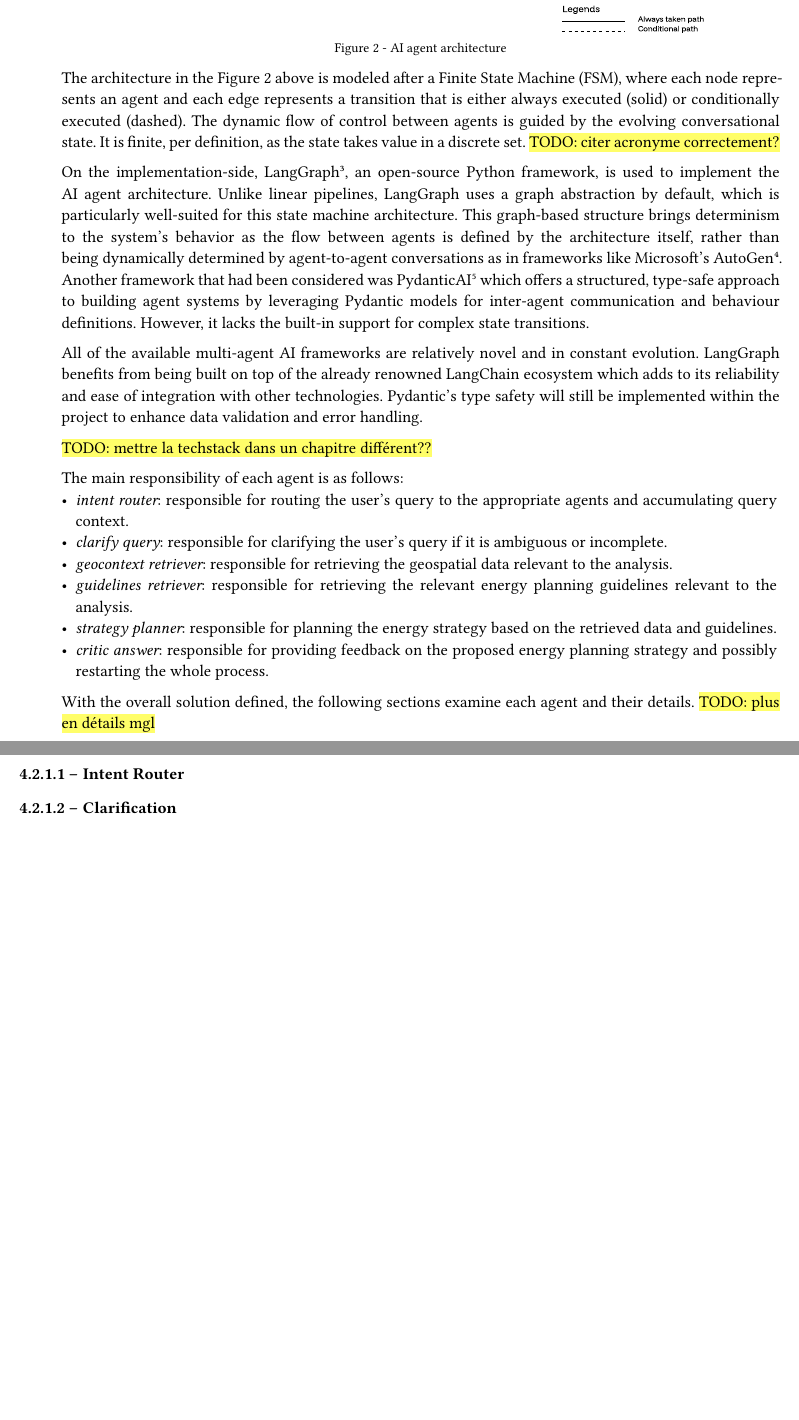
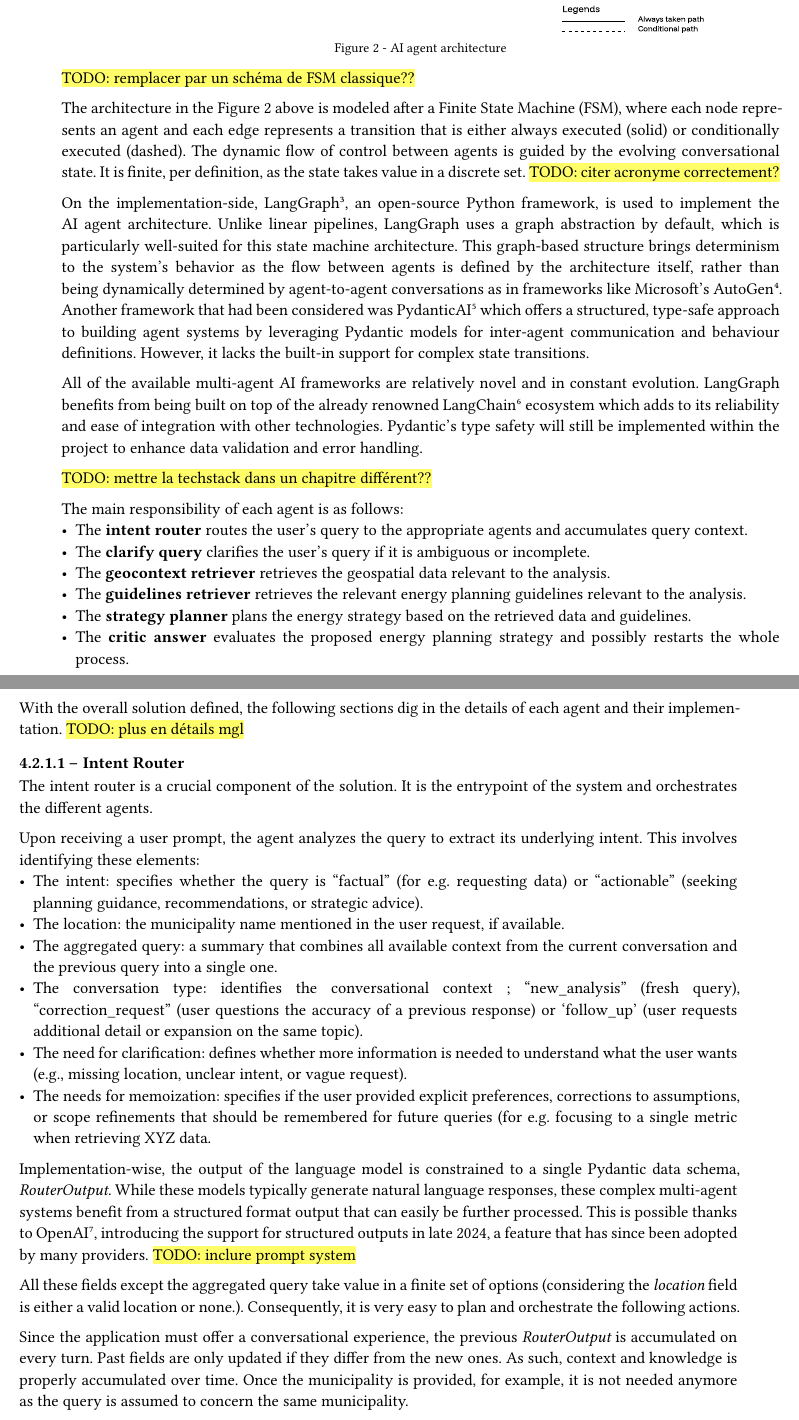
Before and after one commit to dij0s/PETAL, a Typst document (thesis/bachelor_thesis.typ): two parts of pages 23 and 24 of 39, joined at a grey line, cut so that both start at the same text, the shorter picture padded with empty space. The pictures show the PDF file thesis/bachelor_thesis.pdf that the author committed with the source.

Commit message:
Working on the intent router..

```diff
--- a/thesis/bachelor_thesis.typ
+++ b/thesis/bachelor_thesis.typ
@@ -362,6 +362,7 @@ By constraining the conversational state and narrowing the scope of each agent,
 Doing so, it becomes possible to select reasoning models that are better suited to specific tasks while reducing the computational costs.
 
 #figure(image("figs/ai_agent_system_design.svg", height: 7.5cm), caption: "AI agent architecture")<ai_agent_design>
+#highlight("TODO: remplacer par un schéma de FSM classique??")
 
 The architecture in the #ref(<ai_agent_design>) above is modeled after a Finite State Machine (FSM), where each node represents an agent and each edge represents a transition that is either always executed (solid) or conditionally executed (dashed). The dynamic flow of control between agents is guided by the evolving conversational state. It is finite, per definition, as the state takes value in a discrete set.
 #highlight("TODO: citer acronyme correctement?")
@@ -369,20 +370,42 @@ The architecture in the #ref(<ai_agent_design>) above is modeled after a Finite
 On the implementation-side, LangGraph#footnote("https://www.langchain.com/langgraph"), an open-source Python framework, is used to implement the AI agent architecture. Unlike linear pipelines, LangGraph uses a graph abstraction by default, which is particularly well-suited for this state machine architecture.
 This graph-based structure brings determinism to the system’s behavior as the flow between agents is defined by the architecture itself, rather than being dynamically determined by agent-to-agent conversations as in frameworks like Microsoft's AutoGen#footnote("https://www.microsoft.com/en-us/research/project/autogen/"). Another framework that had been considered was PydanticAI#footnote("https://ai.pydantic.dev/") which offers a structured, type-safe approach to building agent systems by leveraging Pydantic models for inter-agent communication and behaviour definitions. However, it lacks the built-in support for complex state transitions.
 
-All of the available multi-agent AI frameworks are relatively novel and in constant evolution. LangGraph benefits from being built on top of the already renowned LangChain ecosystem which adds to its reliability and ease of integration with other technologies.
+All of the available multi-agent AI frameworks are relatively novel and in constant evolution. LangGraph benefits from being built on top of the already renowned LangChain#footnote("https://www.langchain.com/") ecosystem which adds to its reliability and ease of integration with other technologies.
 Pydantic’s type safety will still be implemented within the project to enhance data validation and error handling.
 
 #highlight("TODO: mettre la techstack dans un chapitre différent??")
 
 The main responsibility of each agent is as follows:
-- _intent router_: responsible for routing the user's query to the appropriate agents and accumulating query context.
-- _clarify query_: responsible for clarifying the user's query if it is ambiguous or incomplete.
-- _geocontext retriever_: responsible for retrieving the geospatial data relevant to the analysis.
-- _guidelines retriever_: responsible for retrieving the relevant energy planning guidelines relevant to the analysis.
-- _strategy planner_: responsible for planning the energy strategy based on the retrieved data and guidelines.
-- _critic answer_: responsible for providing feedback on the proposed energy planning strategy and possibly restarting the whole process.
+- The *intent router* routes the user's query to the appropriate agents and accumulates query context.
+- The *clarify query* clarifies the user's query if it is ambiguous or incomplete.
+- The *geocontext retriever* retrieves the geospatial data relevant to the analysis.
+- The *guidelines retriever* retrieves the relevant energy planning guidelines relevant to the analysis.
+- The *strategy planner* plans the energy strategy based on the retrieved data and guidelines.
+- The *critic answer* evaluates the proposed energy planning strategy and possibly restarts the whole process.
 
-With the overall solution defined, the following sections examine each agent and their details.
+With the overall solution defined, the following sections dig in the details of each agent and their implementation.
 #highlight("TODO: plus en détails mgl")
 
 ==== Intent Router
+
+The intent router is a crucial component of the solution. It is the entrypoint of the system and orchestrates the different agents.
+
+Upon receiving a user prompt, the agent analyzes the query to extract its underlying intent. This involves identifying these elements:
+- The intent: specifies whether the query is "factual" (for e.g. requesting data) or "actionable" (seeking planning guidance, recommendations, or strategic advice).
+- The location: the municipality name mentioned in the user request, if available.
+- The aggregated query: a summary that combines all available context from the current conversation and the previous query into a single one.
+- The conversation type: identifies the conversational context ; "new_analysis" (fresh query), "correction_request" (user questions the accuracy of a previous response) or 'follow_up' (user requests additional detail or expansion on the same topic).
+- The need for clarification: defines whether more information is needed to understand what the user wants (e.g., missing location, unclear intent, or vague request).
+- The needs for memoization: specifies if the user provided explicit preferences, corrections to assumptions, or scope refinements that should be remembered for future queries (for e.g. focusing to a single metric when retrieving XYZ data.
+
+Implementation-wise, the output of the language model is constrained to a single Pydantic data schema, _RouterOutput_.
+While these models typically generate natural language responses, these complex multi-agent systems benefit from a structured format output that can easily be further processed.
+This is possible thanks to OpenAI#footnote("https://openai.com/"), introducing the support for structured outputs in late 2024, a feature that has since been adopted by many providers.
+#highlight("TODO: inclure prompt system")
+
+All these fields except the aggregated query take value in a finite set of options (considering the _location_ field is either a valid location or none.).
+Consequently, it is very easy to plan and orchestrate the following actions.
+
+Since the application must offer a conversational experience, the previous _RouterOutput_ is accumulated on every turn.
+Past fields are only updated if they differ from the new ones. As such, context and knowledge is properly accumulated over time.
+Once the municipality is provided, for example, it is not needed anymore as the query is assumed to concern the same municipality.
@@ -390,5 +429,5 @@ With the overall solution defined, the following sections examine each agent and
 // explication détails
-==== Clarification
+==== Clarify Query
 ==== Geocontext Retriever
 ==== Guidelines Retriever
 Each layer is composed of modular components that interact through well-defined interfaces, ensuring flexibility and ease of maintenance. When the user prompts the system from the web interface, the query is routed to the AI agent in the backend. The AI agent will make use of two datasources: a local database (in the backend) and third-party APIs (in the external services layer).
```
Also changed, not shown: thesis/bachelor_thesis.pdf, thesis/bachelor_thesis.typ (18 more changed lines).
